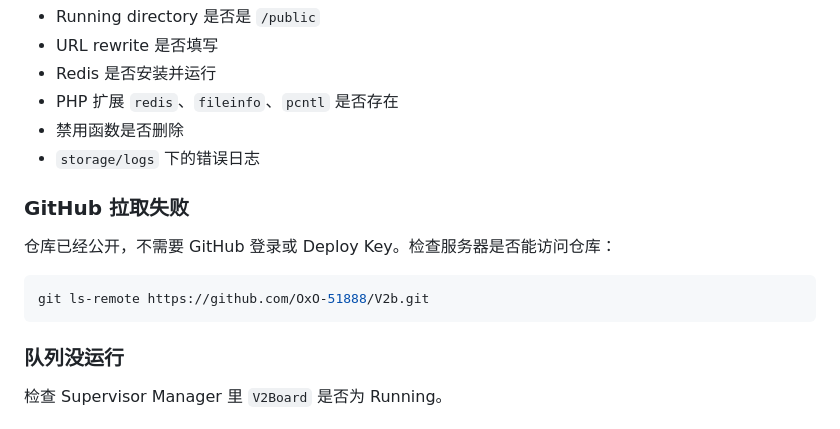
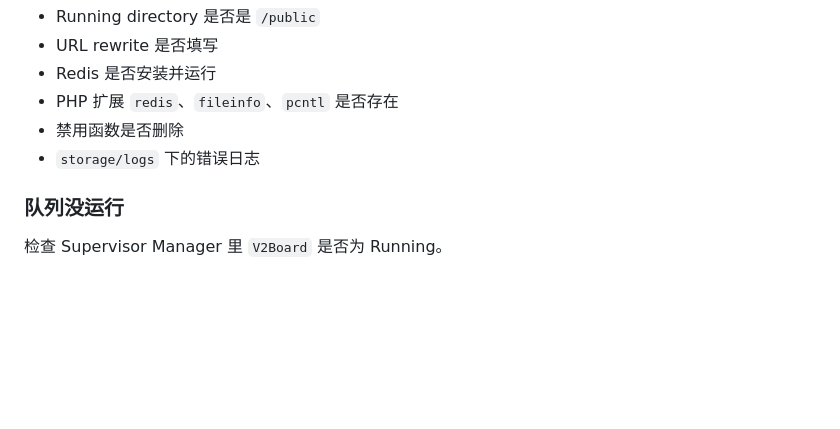
Before and after one commit to OxO-51888/V2b, a Markdown page: readme.md, the part around the change. Rendered like a GitHub page; blank space fills up the shorter version.

Commit message:
docs: remove GitHub pull troubleshooting

````diff
--- a/readme.md
+++ b/readme.md
@@ -256,14 +256,6 @@ App Store -> Supervisor Manager -> Add Daemon
 - 禁用函数是否删除
 - `storage/logs` 下的错误日志
 
-### GitHub 拉取失败
-
-仓库已经公开，不需要 GitHub 登录或 Deploy Key。检查服务器是否能访问仓库：
-
-```bash
-git ls-remote https://github.com/OxO-51888/V2b.git
-```
-
 ### 队列没运行
 
 检查 Supervisor Manager 里 `V2Board` 是否为 Running。
````
